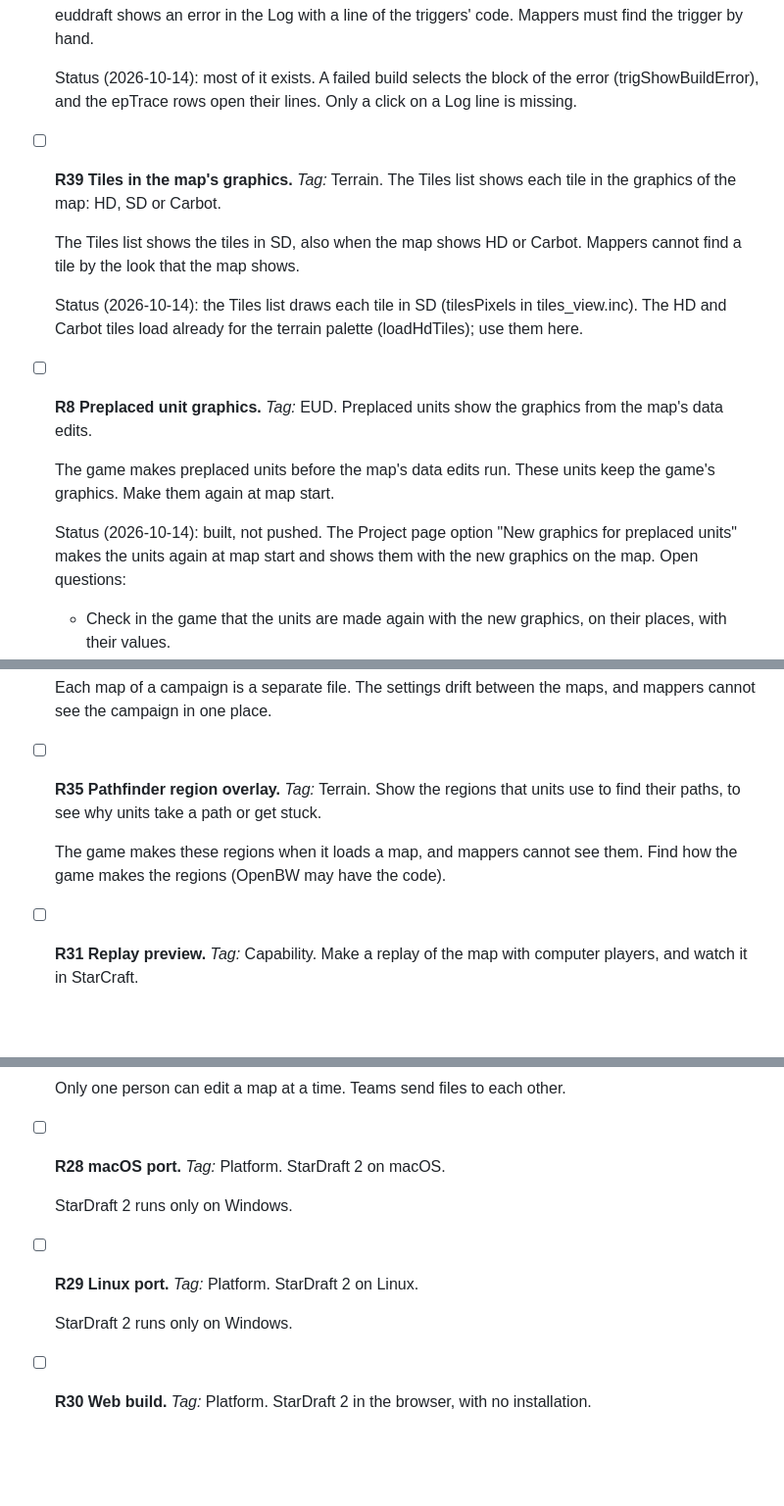
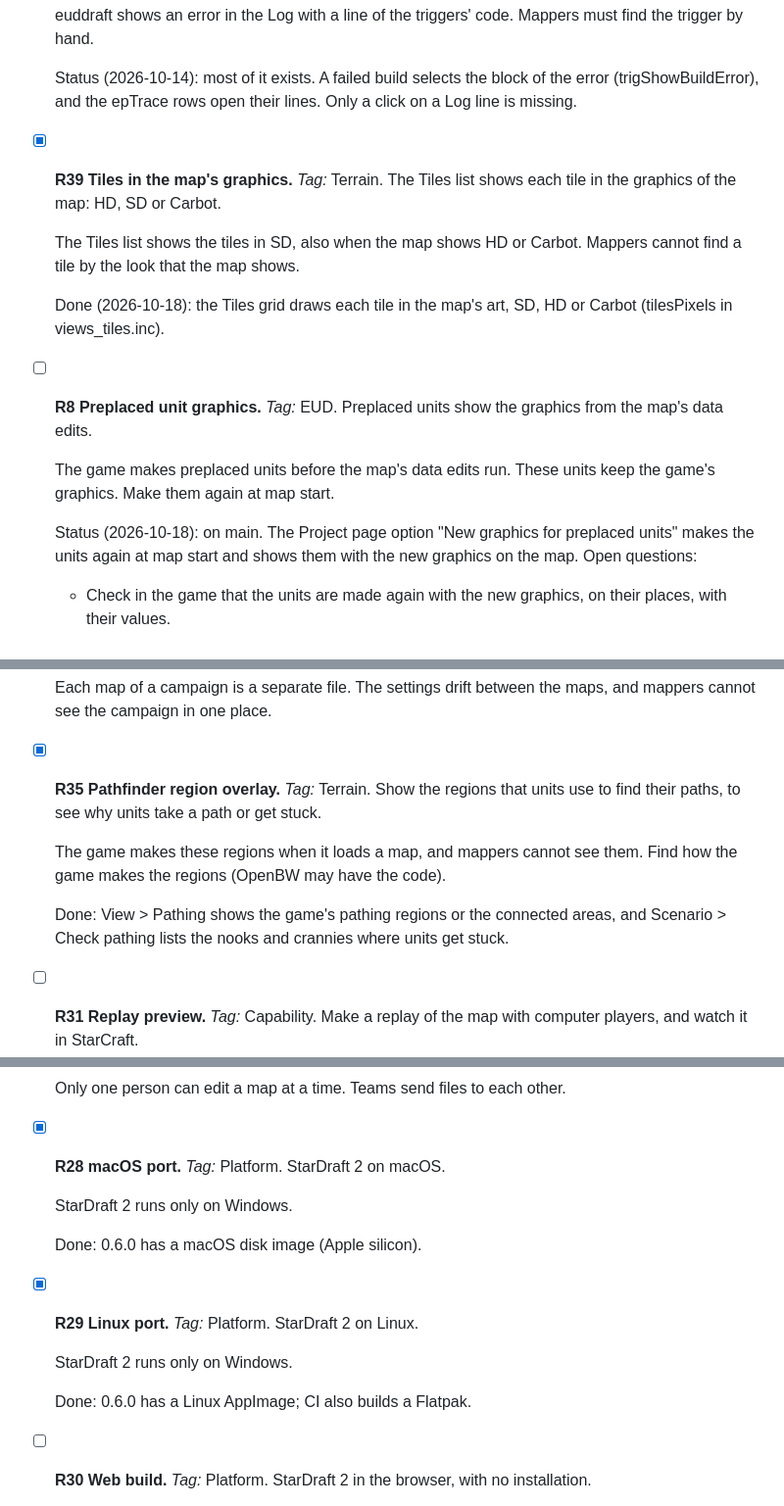
Before and after one commit to stardraft-editor/stardraft, a Markdown page: docs/project/ROADMAP.md, 3 parts joined by grey strips. Shown at 98% size. Rendered like a GitHub page; blank space fills up the shorter version.

```diff
--- a/docs/project/ROADMAP.md
+++ b/docs/project/ROADMAP.md
@@ -20,22 +20,21 @@ Accelerated improvements, and the missing features based on early user feedback.
 
   Status (2026-10-14): most of it exists. A failed build selects the block of the error (trigShowBuildError), and the
   epTrace rows open their lines. Only a click on a Log line is missing.
-- [ ] **R39 Tiles in the map's graphics.** *Tag:* Terrain.
+- [x] **R39 Tiles in the map's graphics.** *Tag:* Terrain.
   The Tiles list shows each tile in the graphics of the map: HD, SD or Carbot.
 
   The Tiles list shows the tiles in SD, also when the map shows HD or Carbot. Mappers cannot find a tile by the look
   that the map shows.
 
-  Status (2026-10-14): the Tiles list draws each tile in SD (tilesPixels in tiles_view.inc). The HD and Carbot tiles
-  load already for the terrain palette (loadHdTiles); use them here.
+  Done (2026-10-18): the Tiles grid draws each tile in the map's art, SD, HD or Carbot (tilesPixels in views_tiles.inc).
 - [ ] **R8 Preplaced unit graphics.** *Tag:* EUD.
   Preplaced units show the graphics from the map's data edits.
 
   The game makes preplaced units before the map's data edits run. These units keep the game's graphics. Make them
   again at map start.
 
-  Status (2026-10-14): built, not pushed. The Project page option "New graphics for preplaced units" makes the units
-  again at map start and shows them with the new graphics on the map. Open questions:
+  Status (2026-10-18): on main. The Project page option "New graphics for preplaced units" makes the units again at map
+  start and shows them with the new graphics on the map. Open questions:
   - Check in the game that the units are made again with the new graphics, on their places, with their values.
   - Units that a new unit cannot copy keep the old graphics: cloaked, burrowed, lifted, loaded, hallucinations, units
     linked to an add-on or a Nydus Canal, and units with interceptors or scarabs. Is that acceptable?
@@ -174,11 +191,14 @@ Make StarDraft 2 a more powerful creation suite.
 
   Each map of a campaign is a separate file. The settings drift between the maps, and mappers cannot see the
   campaign in one place.
-- [ ] **R35 Pathfinder region overlay.** *Tag:* Terrain.
+- [x] **R35 Pathfinder region overlay.** *Tag:* Terrain.
   Show the regions that units use to find their paths, to see why units take a path or get stuck.
 
   The game makes these regions when it loads a map, and mappers cannot see them. Find how the game makes the regions
   (OpenBW may have the code).
+
+  Done: View > Pathing shows the game's pathing regions or the connected areas, and Scenario > Check pathing lists the
+  nooks and crannies where units get stuck.
 - [ ] **R31 Replay preview.** *Tag:* Capability.
   Make a replay of the map with computer players, and watch it in StarCraft.
 
@@ -250,14 +270,18 @@ Exploring how to enable the next evolution of StarCraft creations.
   Two or more people edit the same map or project at the same time.
 
   Only one person can edit a map at a time. Teams send files to each other.
-- [ ] **R28 macOS port.** *Tag:* Platform.
+- [x] **R28 macOS port.** *Tag:* Platform.
   StarDraft 2 on macOS.
 
   StarDraft 2 runs only on Windows.
-- [ ] **R29 Linux port.** *Tag:* Platform.
+
+  Done: 0.6.0 has a macOS disk image (Apple silicon).
+- [x] **R29 Linux port.** *Tag:* Platform.
   StarDraft 2 on Linux.
 
   StarDraft 2 runs only on Windows.
+
+  Done: 0.6.0 has a Linux AppImage; CI also builds a Flatpak.
 - [ ] **R30 Web build.** *Tag:* Platform.
   StarDraft 2 in the browser, with no installation.
 
```
Also changed, not shown: other parts of docs/project/ROADMAP.md (+25 -7 lines).
